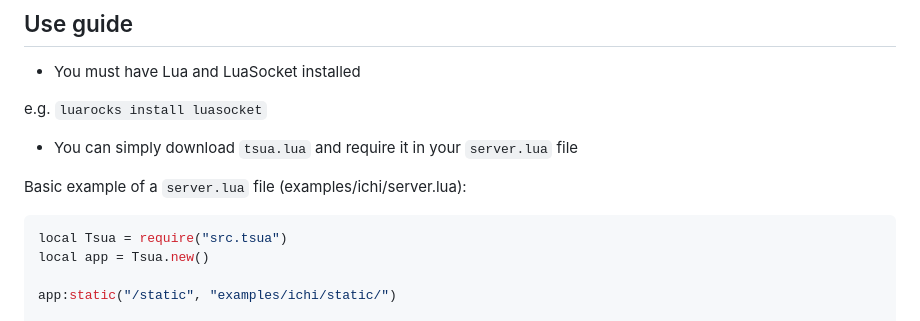
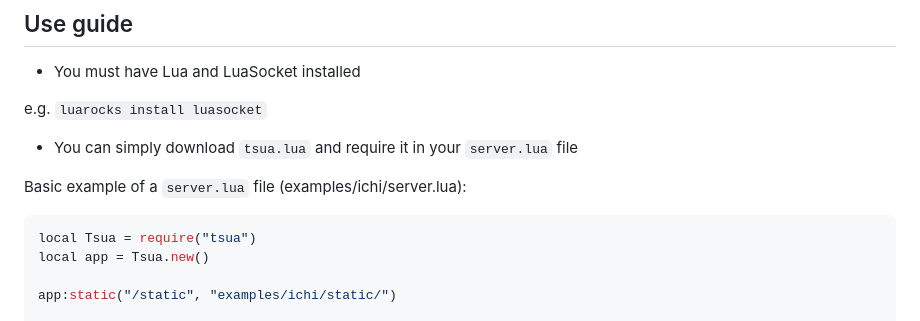
Before and after one commit to ryo-yamada/tsua, a Markdown page: README.md, the part around the change. Rendered like a GitHub page.

Commit message:
README.md を更新

````diff
--- a/README.md
+++ b/README.md
@@ -18,7 +18,7 @@ e.g. `luarocks install luasocket`
 
 Basic example of a `server.lua` file (examples/ichi/server.lua):
 ```lua
-local Tsua = require("src.tsua")
+local Tsua = require("tsua")
 local app = Tsua.new()
 
 app:static("/static", "examples/ichi/static/")
````
